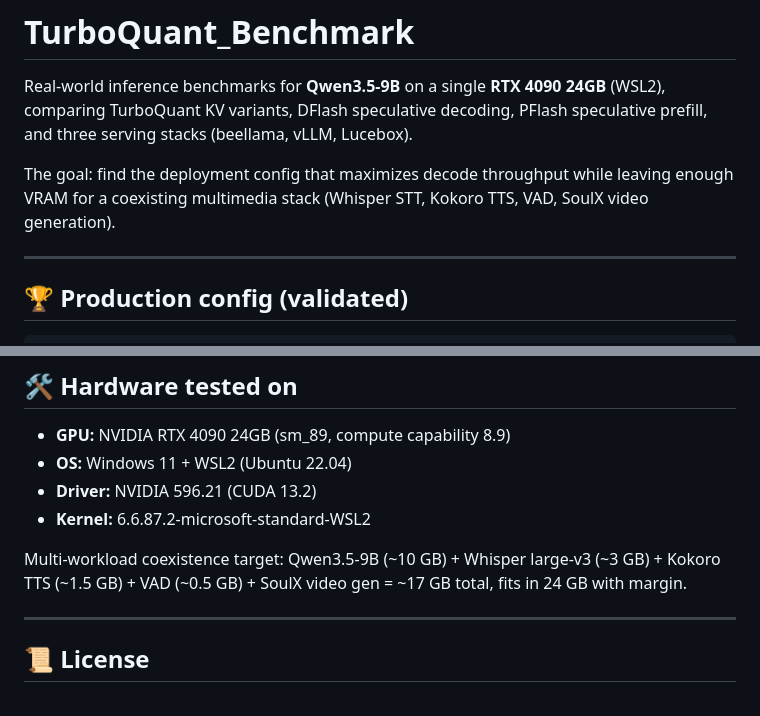
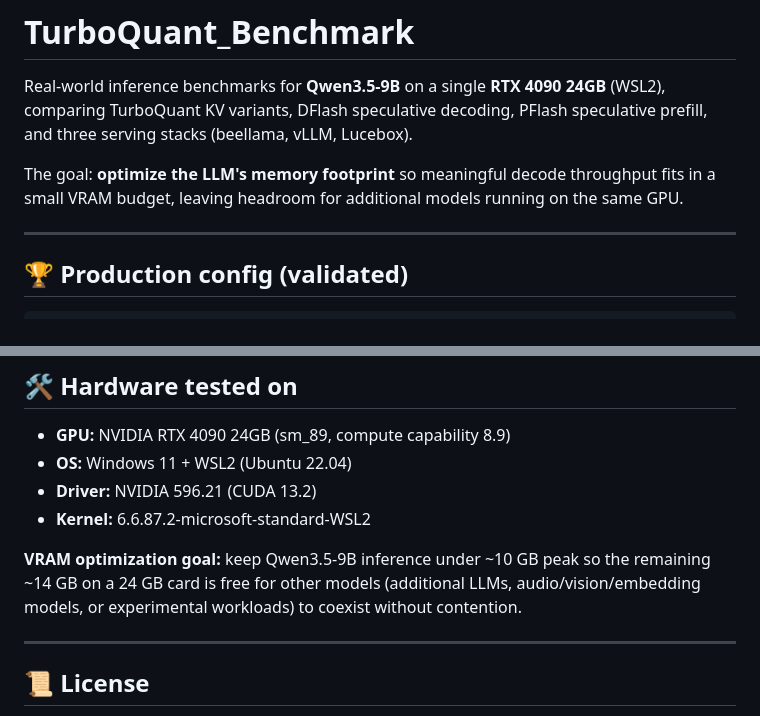
Before and after one commit to 1TommyCheung/TurboQuant_Benchmark, a Markdown page: README.md, 2 parts joined by grey strips. Drawn GitHub-style.

Commit message:
README: reframe goal as generic VRAM optimization (drop specific tool mentions)

```diff
--- a/README.md
+++ b/README.md
@@ -2,7 +2,7 @@
 
 Real-world inference benchmarks for **Qwen3.5-9B** on a single **RTX 4090 24GB** (WSL2), comparing TurboQuant KV variants, DFlash speculative decoding, PFlash speculative prefill, and three serving stacks (beellama, vLLM, Lucebox).
 
-The goal: find the deployment config that maximizes decode throughput while leaving enough VRAM for a coexisting multimedia stack (Whisper STT, Kokoro TTS, VAD, SoulX video generation).
+The goal: **optimize the LLM's memory footprint** so meaningful decode throughput fits in a small VRAM budget, leaving headroom for additional models running on the same GPU.
 
 ---
 
@@ -193,7 +193,7 @@ Recommended cadence: monthly check via `/schedule` cron.
 - **Driver:** NVIDIA 596.21 (CUDA 13.2)
 - **Kernel:** 6.6.87.2-microsoft-standard-WSL2
 
-Multi-workload coexistence target: Qwen3.5-9B (~10 GB) + Whisper large-v3 (~3 GB) + Kokoro TTS (~1.5 GB) + VAD (~0.5 GB) + SoulX video gen = ~17 GB total, fits in 24 GB with margin.
+**VRAM optimization goal:** keep Qwen3.5-9B inference under ~10 GB peak so the remaining ~14 GB on a 24 GB card is free for other models (additional LLMs, audio/vision/embedding models, or experimental workloads) to coexist without contention.
 
 ---
 
```
